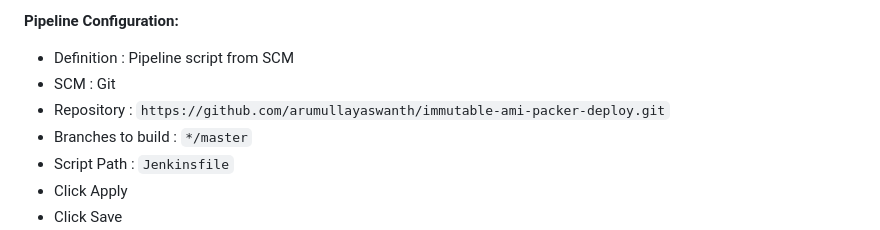
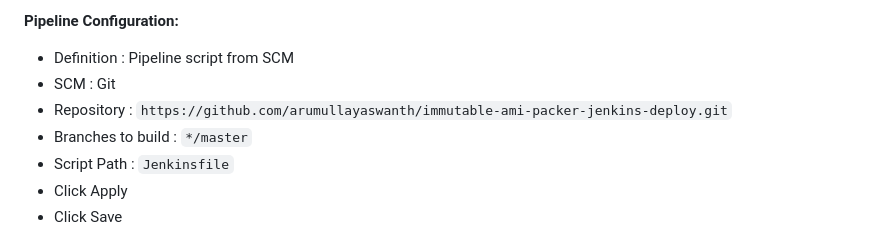
Before and after one commit to arumullayaswanth/immutable-ami-packer-deploy, a Markdown page: README.md, the part around the change. Rendered like a GitHub page.

```diff
--- a/README.md
+++ b/README.md
@@ -302,7 +302,7 @@ sudo cat /var/lib/jenkins/secrets/initialAdminPassword
 
 * Definition : Pipeline script from SCM
 * SCM : Git
-* Repository : `https://github.com/arumullayaswanth/immutable-ami-packer-deploy.git`
+* Repository : `https://github.com/arumullayaswanth/immutable-ami-packer-jenkins-deploy.git`
 * Branches to build : `*/master`
 * Script Path : `Jenkinsfile`
 * Click Apply
```
